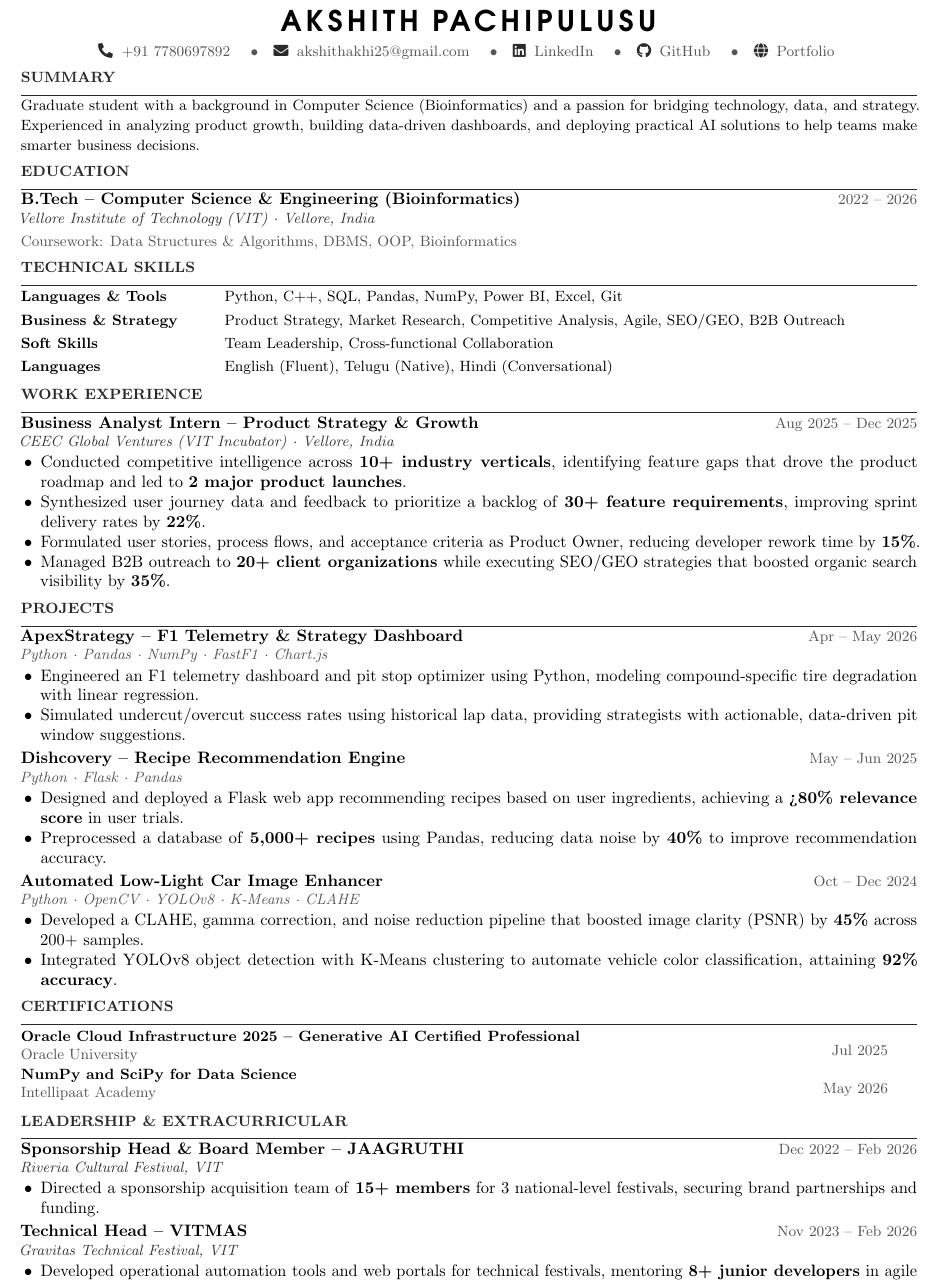
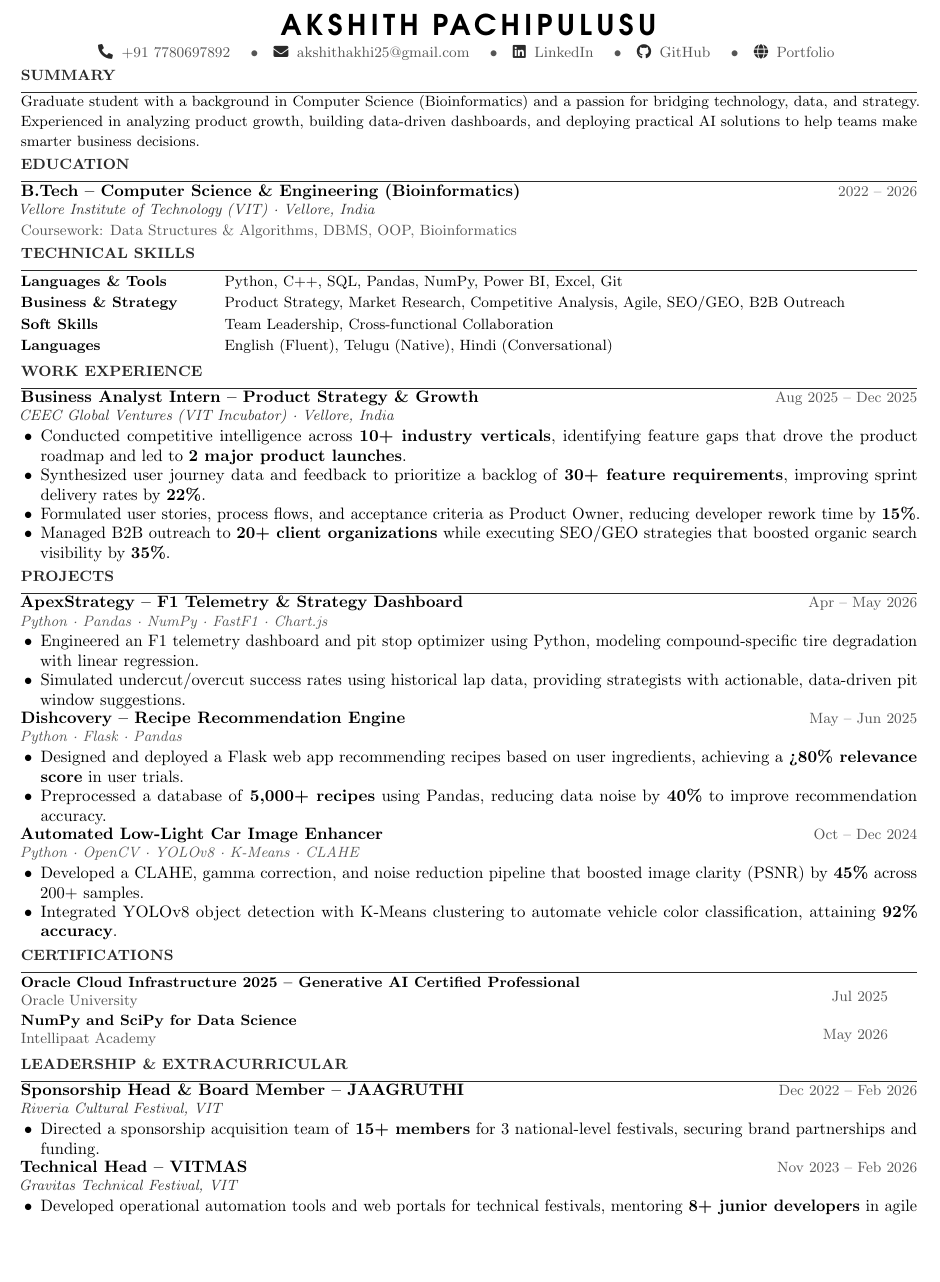
Before and after one commit to akhiakshith/Resume, a LaTeX CV (resume.tex): part of the page, cut so that both start at the same text, the shorter picture padded with empty space. Compiled offline with pdfLaTeX.

Commit message:
chore: Optimize margins and vertical spacing in resume.tex to guarantee single page fit

```diff
--- a/resume.tex
+++ b/resume.tex
@@ -5,7 +5,7 @@
 \documentclass[10pt, letterpaper]{article}
 
 \usepackage[
-  top=0.28in, bottom=0.28in,
+  top=0.25in, bottom=0.25in,
   left=0.5in, right=0.5in
 ]{geometry}
 \usepackage{enumitem}
@@ -53,21 +53,21 @@
 }
 
 \begin{document}
-\enlargethispage{2\baselineskip}
+\enlargethispage{3\baselineskip}
 
 %──────────────────────────────────────────────────────────
 %  HEADER
 %──────────────────────────────────────────────────────────
 {\centering
   % Cool geometric Avant Garde font with wide tracking/letter-spacing, sized to LARGE
-  {\LARGE\bfseries\fontfamily{pag}\selectfont\textls[150]{AKSHITH PACHIPULUSU}}\\[3pt]
+  {\LARGE\bfseries\fontfamily{pag}\selectfont\textls[150]{AKSHITH PACHIPULUSU}}\\[1pt]
   {\small\color{light}
     {\color{accent}\faPhone*}\hspace{2pt} +91 7780697892 \quad\textbullet\quad
     {\color{accent}\faEnvelope}\hspace{2pt} \href{mailto:akshithakhi25@gmail.com}{akshithakhi25@gmail.com} \quad\textbullet\quad
     {\color{accent}\faLinkedin}\hspace{2pt} \href{https://www.linkedin.com/in/akshithpachipulusu}{LinkedIn} \quad\textbullet\quad
     {\color{accent}\faGithub}\hspace{2pt} \href{https://github.com/akhiakshith}{GitHub} \quad\textbullet\quad
     {\color{accent}\faGlobe}\hspace{2pt} \href{https://akshith-portfolio-tau.vercel.app}{Portfolio}
-  }\\[1pt]
+  }\\[0pt]
 \par}
 
 %──────────────────────────────────────────────────────────
@@ -91,9 +91,9 @@
 %──────────────────────────────────────────────────────────
 \section{Technical Skills}
 \begin{tabular}{@{} >{\bfseries\small}p{0.22\linewidth} @{\hspace{4pt}} >{\small}p{0.74\linewidth} @{}}
-  Languages \& Tools   & Python, C++, SQL, Pandas, NumPy, Power BI, Excel, Git \\[2pt]
-  Business \& Strategy & Product Strategy, Market Research, Competitive Analysis, Agile, SEO/GEO, B2B Outreach \\[2pt]
-  Soft Skills          & Team Leadership, Cross-functional Collaboration \\[2pt]
+  Languages \& Tools   & Python, C++, SQL, Pandas, NumPy, Power BI, Excel, Git \\[1pt]
+  Business \& Strategy & Product Strategy, Market Research, Competitive Analysis, Agile, SEO/GEO, B2B Outreach \\[1pt]
+  Soft Skills          & Team Leadership, Cross-functional Collaboration \\[1pt]
   Languages            & English (Fluent), Telugu (Native), Hindi (Conversational) \\
 \end{tabular}
 
@@ -124,7 +124,7 @@
   \item Simulated undercut/overcut success rates using historical lap data, providing strategists with actionable, data-driven pit window suggestions.
 \end{itemize}
 
-\vspace{1pt}
+\vspace{-1.5pt}
 \href{https://github.com/akhiakshith/Dishcovery}{\textbf{Dishcovery – Recipe Recommendation Engine}} \hfill {\small\color{light}May – Jun 2025}\\[-1pt]
 {\small\color{light}\textit{Python · Flask · Pandas}}
 \begin{itemize}
@@ -132,7 +132,7 @@
   \item Preprocessed a database of \textbf{5,000+ recipes} using Pandas, reducing data noise by \textbf{40\%} to improve recommendation accuracy.
 \end{itemize}
 
-\vspace{1pt}
+\vspace{-1.5pt}
 \href{https://github.com/akhiakshith/Automated-Low-Light-Car-Image-Enhancer-}{\textbf{Automated Low-Light Car Image Enhancer}} \hfill {\small\color{light}Oct – Dec 2024}\\[-1pt]
 {\small\color{light}\textit{Python · OpenCV · YOLOv8 · K-Means · CLAHE}}
 \begin{itemize}
@@ -163,7 +163,7 @@
   \item Directed a sponsorship acquisition team of \textbf{15+ members} for 3 national-level festivals, securing brand partnerships and funding.
 \end{itemize}
 
-\vspace{1pt}
+\vspace{-1.5pt}
 \rolerow{Technical Head – VITMAS}%
         {Gravitas Technical Festival, VIT}%
         {Nov 2023 – Feb 2026}
```
Also changed, not shown: resume.tex (18 more changed lines).
